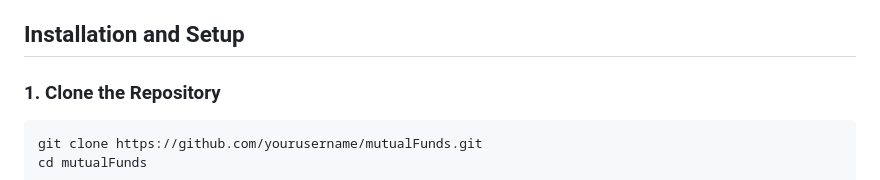
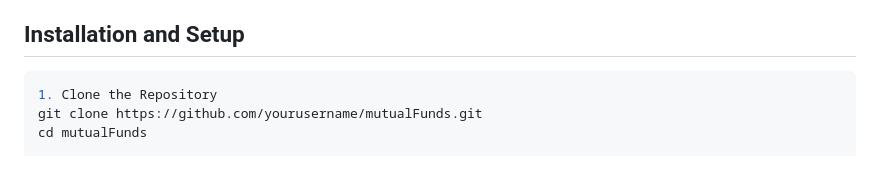
Before and after one commit to RajatKothariN1NN/mutualFunds, a Markdown page: README.md, the part around the change. GitHub-like rendering.

Commit message:
Initial project setup is done 1

````diff
--- a/README.md
+++ b/README.md
@@ -26,8 +26,8 @@ Before running the project, make sure you have the following installed:
 
 ## Installation and Setup
 
-### 1. Clone the Repository
 ```bash
+1. Clone the Repository
 git clone https://github.com/yourusername/mutualFunds.git
 cd mutualFunds
 
````
